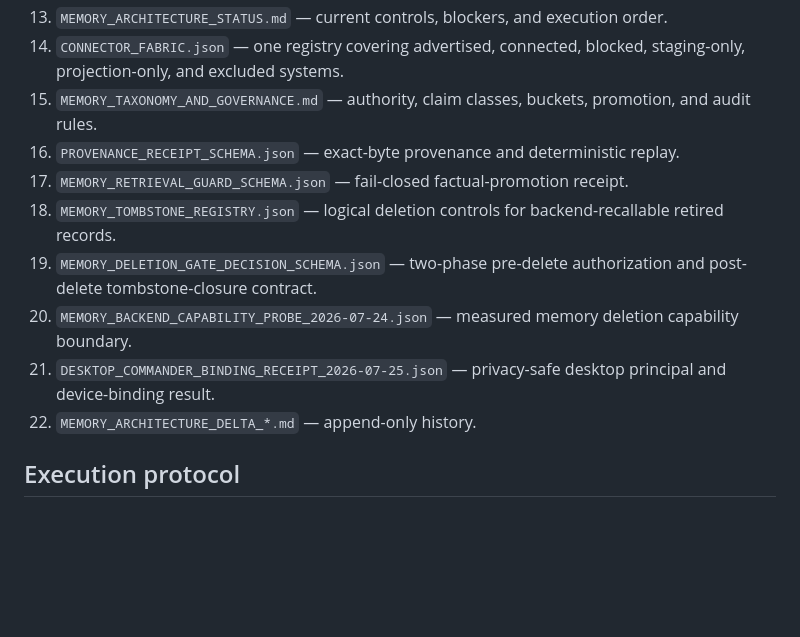
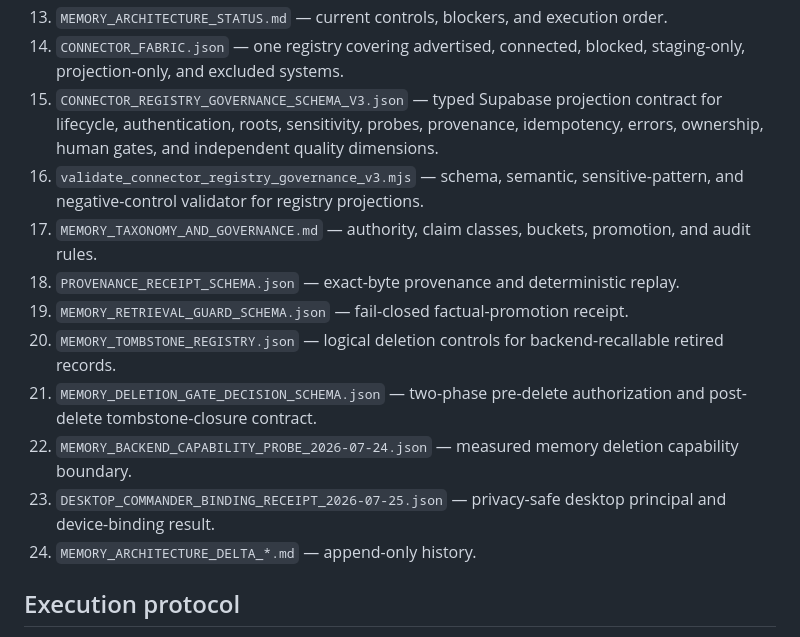
Before and after one commit to GlacierEQ/AEON-777, a Markdown page: BRAIN/CONNECTORS/README.md, the part around the change. GitHub-like rendering; blank space fills up the shorter version.

Commit message:
docs(connectors): index registry governance controls

```diff
--- a/BRAIN/CONNECTORS/README.md
+++ b/BRAIN/CONNECTORS/README.md
@@ -20,14 +20,16 @@ This directory is the canonical control layer for CaseBuilder 4000 / Apex Memory
 12. `validate_witness_journal_control.mjs` — positive and negative witness-journal and admissibility-foundation controls executed by the package test suite.
 13. `MEMORY_ARCHITECTURE_STATUS.md` — current controls, blockers, and execution order.
 14. `CONNECTOR_FABRIC.json` — one registry covering advertised, connected, blocked, staging-only, projection-only, and excluded systems.
-15. `MEMORY_TAXONOMY_AND_GOVERNANCE.md` — authority, claim classes, buckets, promotion, and audit rules.
+15. `CONNECTOR_REGISTRY_GOVERNANCE_SCHEMA_V3.json` — typed Supabase projection contract for lifecycle, authentication, roots, sensitivity, probes, provenance, idempotency, errors, ownership, human gates, and independent quality dimensions.
+16. `validate_connector_registry_governance_v3.mjs` — schema, semantic, sensitive-pattern, and negative-control validator for registry projections.
+23. `MEMORY_TAXONOMY_AND_GOVERNANCE.md` — authority, claim classes, buckets, promotion, and audit rules.
 16. `PROVENANCE_RECEIPT_SCHEMA.json` — exact-byte provenance and deterministic replay.
-17. `MEMORY_RETRIEVAL_GUARD_SCHEMA.json` — fail-closed factual-promotion receipt.
-18. `MEMORY_TOMBSTONE_REGISTRY.json` — logical deletion controls for backend-recallable retired records.
-19. `MEMORY_DELETION_GATE_DECISION_SCHEMA.json` — two-phase pre-delete authorization and post-delete tombstone-closure contract.
-20. `MEMORY_BACKEND_CAPABILITY_PROBE_2026-07-24.json` — measured memory deletion capability boundary.
-21. `DESKTOP_COMMANDER_BINDING_RECEIPT_2026-07-25.json` — privacy-safe desktop principal and device-binding result.
-22. `MEMORY_ARCHITECTURE_DELTA_*.md` — append-only history.
+23. `MEMORY_RETRIEVAL_GUARD_SCHEMA.json` — fail-closed factual-promotion receipt.
+24. `MEMORY_TOMBSTONE_REGISTRY.json` — logical deletion controls for backend-recallable retired records.
+23. `MEMORY_DELETION_GATE_DECISION_SCHEMA.json` — two-phase pre-delete authorization and post-delete tombstone-closure contract.
+24. `MEMORY_BACKEND_CAPABILITY_PROBE_2026-07-24.json` — measured memory deletion capability boundary.
+23. `DESKTOP_COMMANDER_BINDING_RECEIPT_2026-07-25.json` — privacy-safe desktop principal and device-binding result.
+24. `MEMORY_ARCHITECTURE_DELTA_*.md` — append-only history.
 
 ## Execution protocol
 
```
